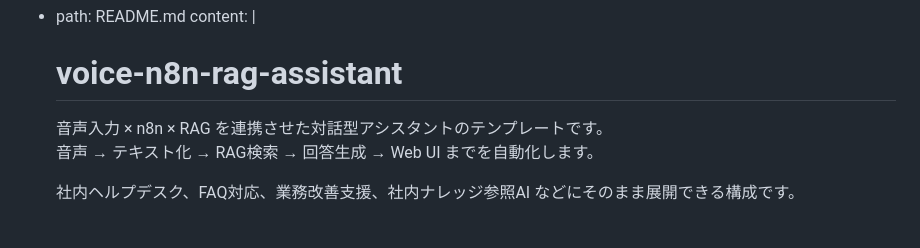
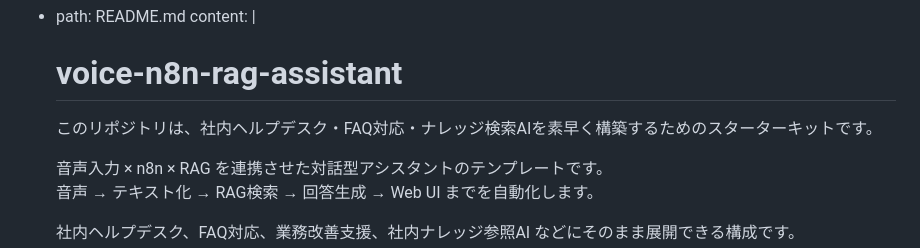
Before and after one commit to xtq453xs-star/voice-n8n-rag-assistant, a Markdown page: README.md, the part around the change. Drawn GitHub-style; blank space fills up the shorter version.

Commit message:
Add Japanese description to README
Added a Japanese description for the repository.

```diff
--- a/README.md
+++ b/README.md
@@ -2,6 +2,7 @@ files:
   - path: README.md
     content: |
       # voice-n8n-rag-assistant
+      このリポジトリは、社内ヘルプデスク・FAQ対応・ナレッジ検索AIを素早く構築するためのスターターキットです。
 
       音声入力 × n8n × RAG を連携させた対話型アシスタントのテンプレートです。
       音声 → テキスト化 → RAG検索 → 回答生成 → Web UI までを自動化します。
```
